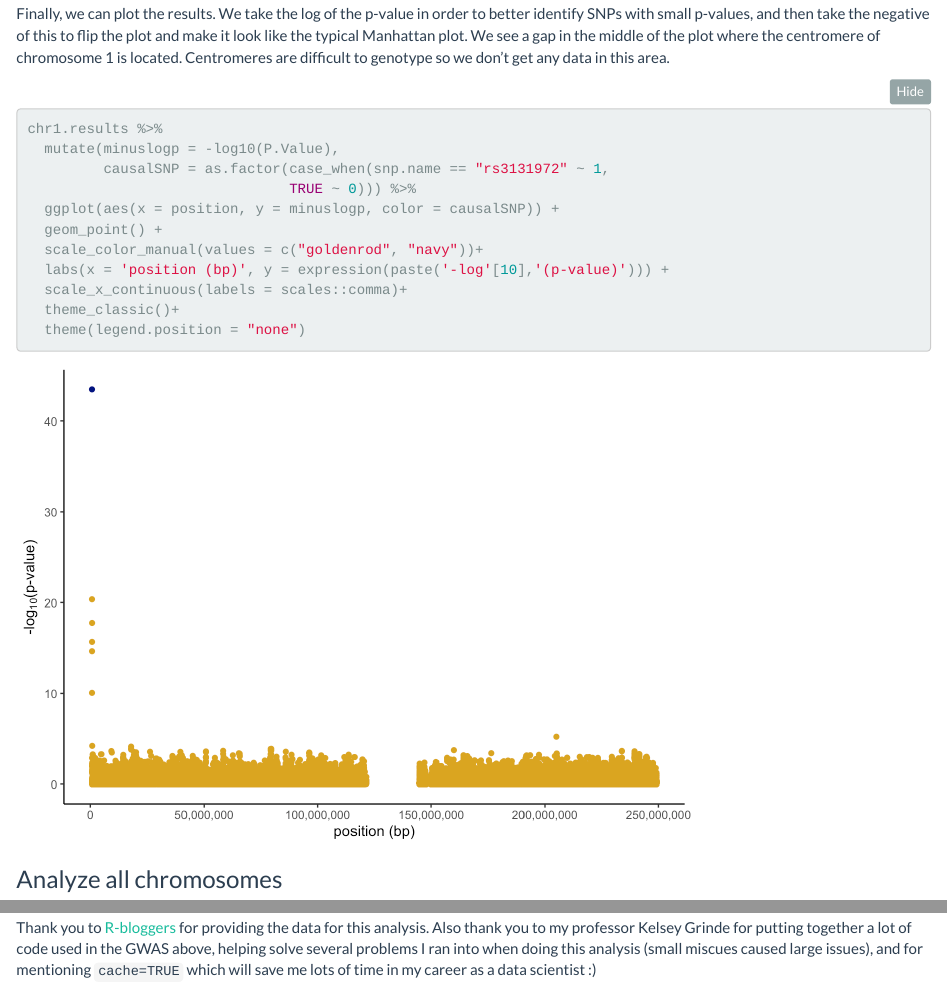
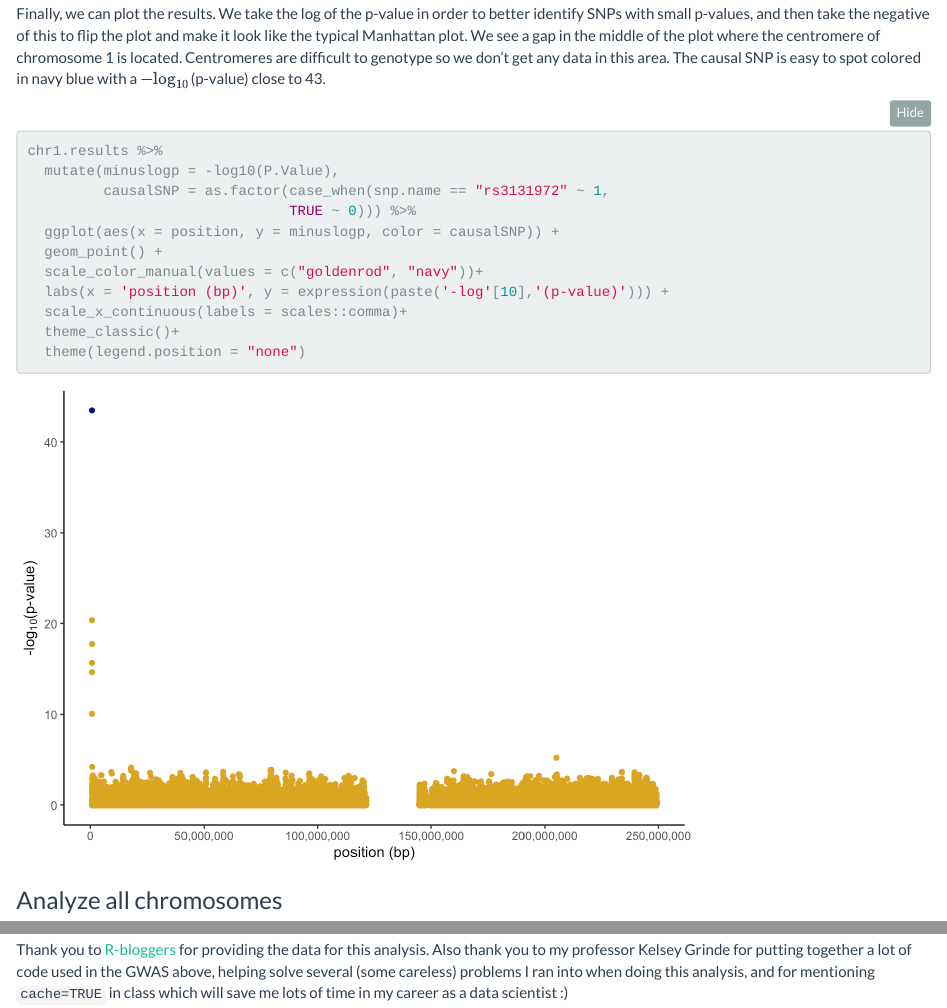
Before and after one commit to efranke22/contentsummary1, an R Markdown document (index.Rmd): the page in a window 1100 px wide, from 10380 px down, and a second part further down, joined at a grey line. The pictures show the output file index.html that the author committed with the source, opened offline.

Commit message:
Add files to gitignore and talk about color of causal SNP

````diff
--- a/index.Rmd
+++ b/index.Rmd
@@ -281,7 +281,7 @@ chr1.results <- chr1.results %>%
 head(chr1.results)
 ```
 
-Finally, we can plot the results. We take the log of the p-value in order to better identify SNPs with small p-values, and then take the negative of this to flip the plot and make it look like the typical Manhattan plot. We see a gap in the middle of the plot where the centromere of chromosome 1 is located. Centromeres are difficult to genotype so we don't get any data in this area.
+Finally, we can plot the results. We take the log of the p-value in order to better identify SNPs with small p-values, and then take the negative of this to flip the plot and make it look like the typical Manhattan plot. We see a gap in the middle of the plot where the centromere of chromosome 1 is located. Centromeres are difficult to genotype so we don't get any data in this area. The causal SNP is easy to spot colored in navy blue with a $-\text{log}_{10}$(p-value) close to 43.
 ```{r}
 chr1.results %>%
   mutate(minuslogp = -log10(P.Value),
@@ -340,7 +340,7 @@ head(all.results)
 
 When plotting the results, we make one small change to the code. Instead of plotting position along the x axis, we group with an interaction between position and chromosome. This is due to position restarting over again at each chromosome, so it prevents all the points from being plotted on top of one another. It is very easy to pick out the causal SNP and a few of the very correlated surrounding picks from this plot - perhaps adding a little more noise when simulating the trait would make this Manhattan plot look like those typically portrayed in GWAS studies using real data.
 
-```{r}
+```{r, cache = TRUE}
 all.results %>%
   mutate(minuslogp = -log10(P.Value),
          chr = as.factor(chromosome)) %>%
@@ -354,4 +354,4 @@ all.results %>%
 
 ## Acknowledgements
 
-Thank you to [R-bloggers](https://www.r-bloggers.com/2017/10/genome-wide-association-studies-in-r/) for providing the data for this analysis. Also thank you to my professor Kelsey Grinde for putting together a lot of code used in the GWAS above, helping solve several problems I ran into when doing this analysis (small miscues caused large issues), and for mentioning `cache=TRUE` which will save me lots of time in my career as a data scientist :)
+Thank you to [R-bloggers](https://www.r-bloggers.com/2017/10/genome-wide-association-studies-in-r/) for providing the data for this analysis. Also thank you to my professor Kelsey Grinde for putting together a lot of code used in the GWAS above, helping solve several (some careless) problems I ran into when doing this analysis, and for mentioning `cache=TRUE` in class which will save me lots of time in my career as a data scientist :)
````
Also changed, not shown: index.html, 5 other files.
